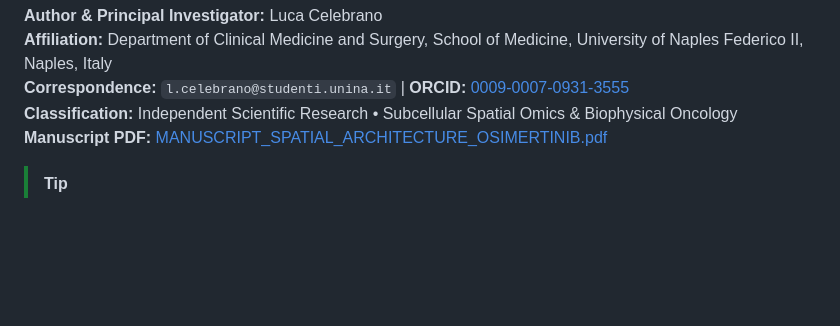
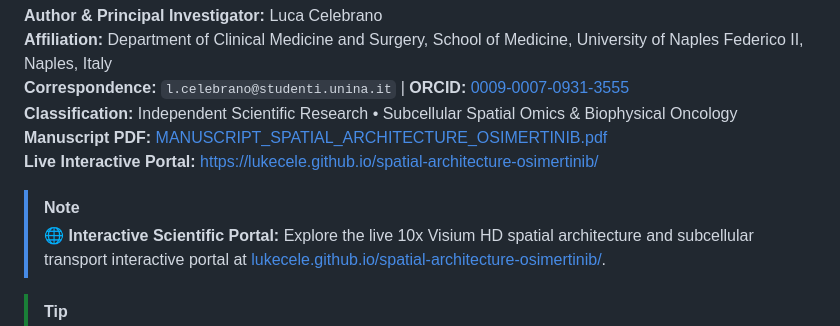
Before and after one commit to Lukecele/spatial-architecture-osimertinib, a Markdown page: README.md, the part around one of its changes. Rendered like a GitHub page; blank space fills up the shorter version.

Commit message:
docs(readme): add interactive web portal badge and live demo link

```diff
--- a/README.md
+++ b/README.md
@@ -12,6 +13,10 @@
 **Correspondence:** `l.celebrano@studenti.unina.it` | **ORCID:** [0009-0007-0931-3555](https://orcid.org/0009-0007-0931-3555)
 **Classification:** Independent Scientific Research • Subcellular Spatial Omics & Biophysical Oncology
 **Manuscript PDF:** [MANUSCRIPT_SPATIAL_ARCHITECTURE_OSIMERTINIB.pdf](manuscript/MANUSCRIPT_SPATIAL_ARCHITECTURE_OSIMERTINIB.pdf)
+**Live Interactive Portal:** [https://lukecele.github.io/spatial-architecture-osimertinib/](https://lukecele.github.io/spatial-architecture-osimertinib/)
+
+> [!NOTE]
+> 🌐 **Interactive Scientific Portal:** Explore the live 10x Visium HD spatial architecture and subcellular transport interactive portal at [lukecele.github.io/spatial-architecture-osimertinib/](https://lukecele.github.io/spatial-architecture-osimertinib/).
 
 > [!TIP]
 > **Support Open-Source Biophysical Oncology:**
```
Also changed, not shown: other parts of README.md (+1 -0 lines).
